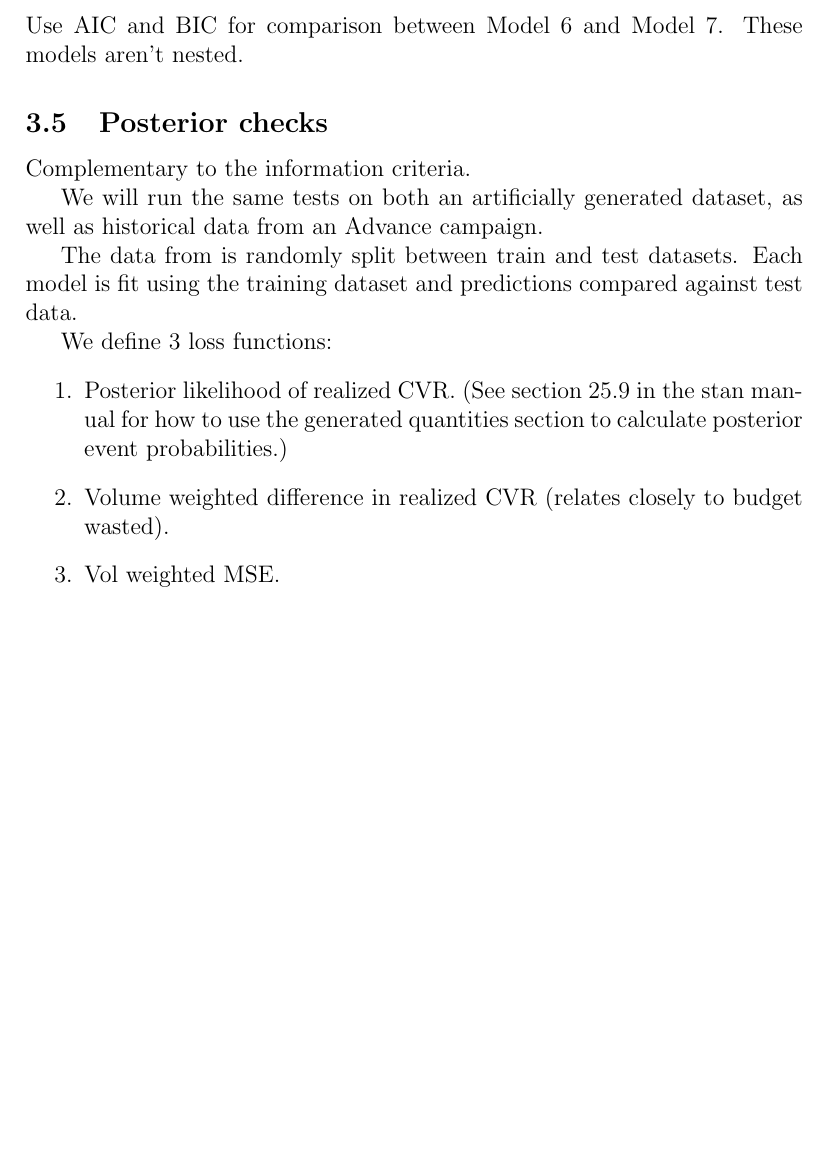
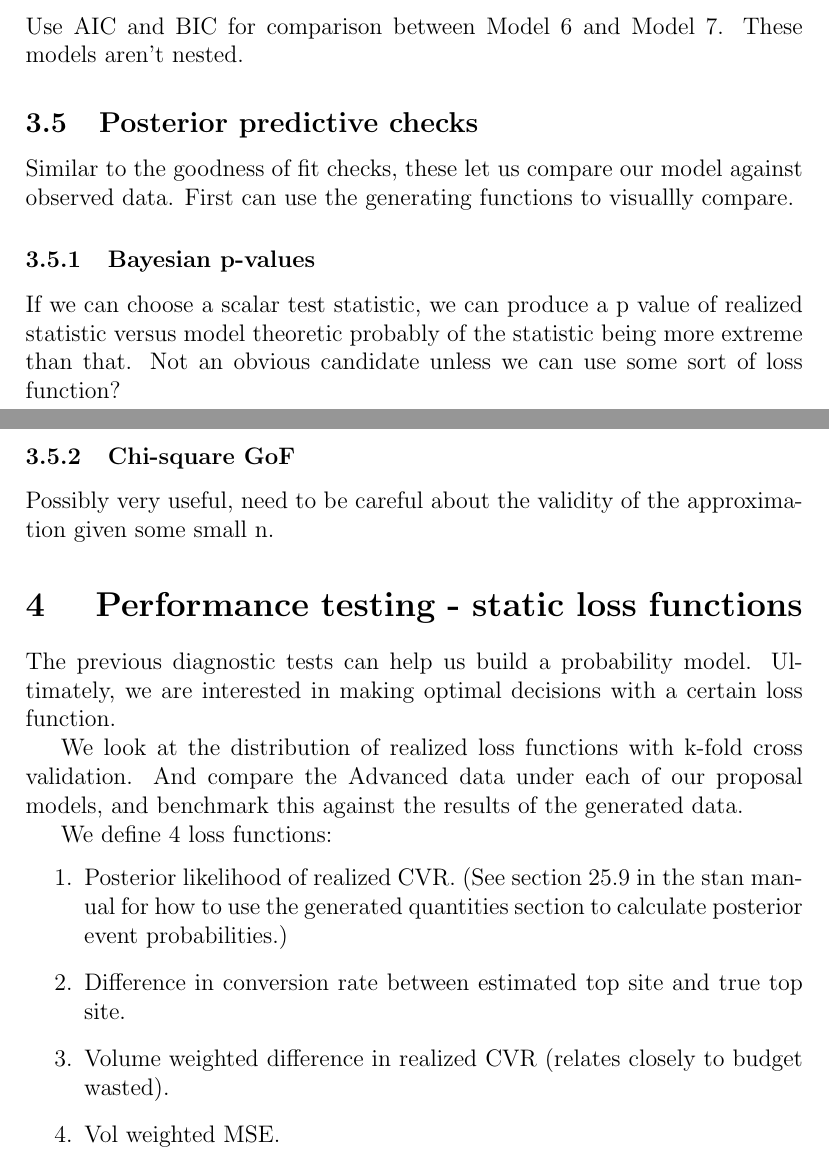
Before and after one commit to siteswap/bandits, a LaTeX document (doc/writeup.tex): part of page 6 of 9 before the commit and two parts of pages 7 and 8 of 11 after it, the two joined at a grey line, cut so that both start at the same text, the shorter picture padded with empty space. Compiled offline with pdfLaTeX.

Commit message:
Additional work.

```diff
--- a/doc/writeup.tex
+++ b/doc/writeup.tex
@@ -144,17 +149,28 @@ We offer a cheap - 'are there clusters between median values'. As well as more i
 
 Use AIC and BIC for comparison between Model 6 and Model 7. These models aren't nested.
 
-\subsection{Posterior checks}
+\subsection{Posterior predictive checks}
 
-Complementary to the information criteria.
+Similar to the goodness of fit checks, these let us compare our model against observed data. First can use the generating functions to visuallly compare.
 
-We will run the same tests on both an artificially generated dataset, as well as historical data from an Advance campaign.
+\subsubsection{Bayesian p-values}
 
-The data from is randomly split between train and test datasets. Each model is fit using the training dataset and predictions compared against test data.
+If we can choose a scalar test statistic, we can produce a p value of realized statistic versus model theoretic probably of the statistic being more extreme than that. Not an obvious candidate unless we can use some sort of loss function?
 
-We define 3 loss functions:
+\subsubsection{Chi-square GoF}
+
+Possibly very useful, need to be careful about the validity of the approximation given some small n.
+
+\section{ Performance testing - static loss functions }
+
+The previous diagnostic tests can help us build a probability model. Ultimately, we are interested in making optimal decisions with a certain loss function.
+
+We look at the distribution of realized loss functions with k-fold cross validation. And compare the Advanced data under each of our proposal models, and benchmark this against the results of the generated data.
+
+We define 4 loss functions:
 \begin{enumerate}
 	\item Posterior likelihood of realized CVR. (See section 25.9 in the stan manual for how to use the generated quantities section to calculate posterior event probabilities.)
+	\item Difference in conversion rate between estimated top site and true top site.
 	\item Volume weighted difference in realized CVR (relates closely to budget wasted).
 	\item Vol weighted MSE.
 \end{enumerate}
```
Also changed, not shown: notes/project_goals.txt (+13 -1 lines), doc/writeup.tex (24 more changed lines), 3 other files.
